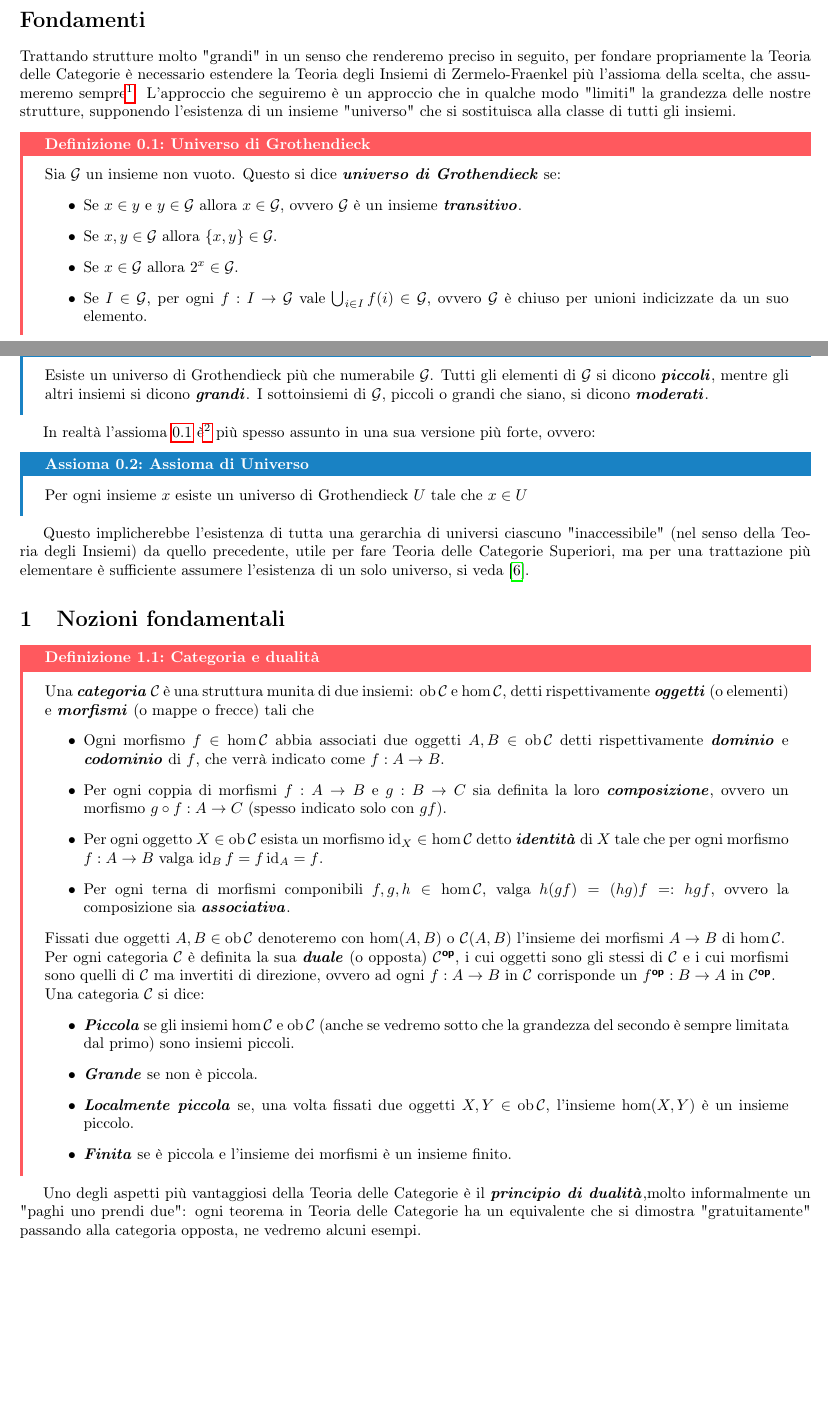
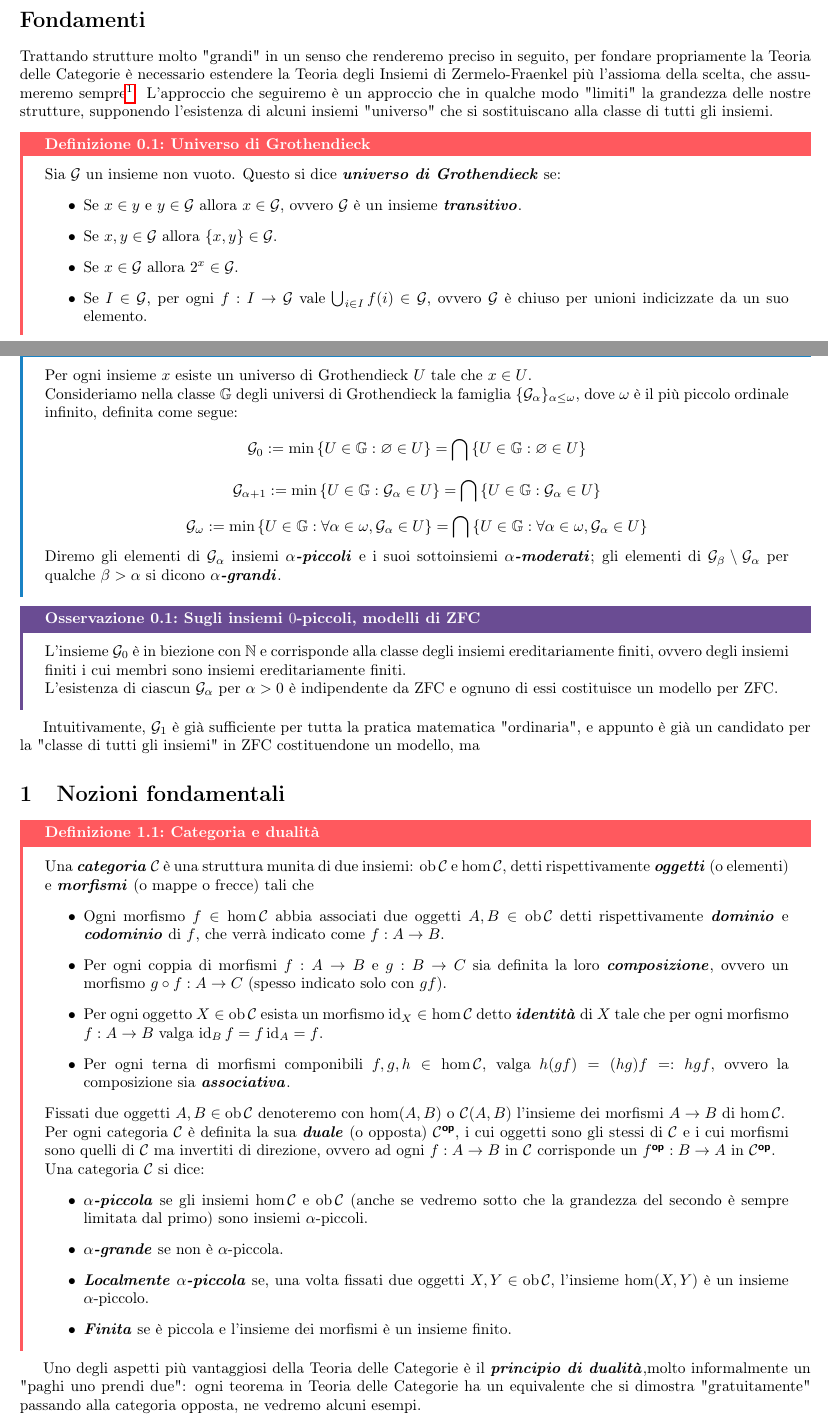
Before and after one commit to Fil-Cyan-Tron/cianatex, a LaTeX paper (ElementiTeoCat.tex): two parts of pages 1 and 2 of 13, joined at a grey line, cut so that both start at the same text, the shorter picture padded with empty space. Compiled offline with pdfLaTeX.

Commit message:
Update LaTeX documents with content revisions and formatting improvements

```diff
--- a/ElementiTeoCat.tex
+++ b/ElementiTeoCat.tex
@@ -30,7 +30,7 @@
 
 \section*{Fondamenti}
 
-Trattando strutture molto "grandi" in un senso che renderemo preciso in seguito, per fondare propriamente la Teoria delle Categorie è necessario estendere la Teoria degli Insiemi di Zermelo-Fraenkel più l'assioma della scelta, che assumeremo sempre\footnote{Potremmo essere tentati di limitare l'assioma della scelta a famiglie piccole o almeno moderate di insiemi (nel senso specificato in \ref{ax:assioma di universo}), ma ai fini della nostra trattazione lo assumeremo sempre nella sua forma completa.}. L'approccio che seguiremo è un approccio che in qualche modo "limiti" la grandezza delle nostre strutture, supponendo l'esistenza di un insieme "universo" che si sostituisca alla classe di tutti gli insiemi.
+Trattando strutture molto "grandi" in un senso che renderemo preciso in seguito, per fondare propriamente la Teoria delle Categorie è necessario estendere la Teoria degli Insiemi di Zermelo-Fraenkel più l'assioma della scelta, che assumeremo sempre\footnote{Potremmo essere tentati di limitare l'assioma della scelta a famiglie piccole o almeno moderate di insiemi (nel senso specificato in \ref{ax:assioma di universo}), ma ai fini della nostra trattazione lo assumeremo sempre nella sua forma completa.}. L'approccio che seguiremo è un approccio che in qualche modo "limiti" la grandezza delle nostre strutture, supponendo l'esistenza di alcuni insiemi "universo" che si sostituiscano alla classe di tutti gli insiemi.
 
 \begin{definition}{Universo di Grothendieck}{universo di Grothendieck}
     Sia $\G$ un insieme non vuoto. Questo si dice \bemph{universo di Grothendieck} se:\begin{itemize}
@@ -56,17 +56,29 @@ Si dimostrano immediatamente le seguenti proprietà (si veda \cite{SGA4}):
 Da queste proprietà seguono due fatti strettamente correlati, ovvero che un universo di Grothendieck più che numerabile è un \bemph{modello} per ZFC e che l'esistenza di un universo di Grothendieck più che numerabile è indipendente da ZFC.\\
 Intuitivamente, il seguente assioma ci permette di trattare un universo di Grothendieck come "sostituto" della classe di tutti gli insiemi, sicuri del fatto che questo "limiti" tutta la pratica matematica "usuale".
 
-\begin{axiom}{Assioma di Universo debole}{assioma di universo debole}
-    Esiste un universo di Grothendieck più che numerabile $\G$. Tutti gli elementi di $\G$ si dicono \bemph{piccoli}, mentre gli altri insiemi si dicono \bemph{grandi}. I sottoinsiemi di $\G$, piccoli o grandi che siano, si dicono \bemph{moderati}.
+% \begin{axiom}{Assioma di Universo debole}{assioma di universo debole}
+%     Esiste un universo di Grothendieck più che numerabile $\G$. Tutti gli elementi di $\G$ si dicono \bemph{piccoli}, mentre gli altri insiemi si dicono \bemph{grandi}. I sottoinsiemi di $\G$, piccoli o grandi che siano, si dicono \bemph{moderati}.
+% \end{axiom}
+
+% In realtà l'assioma \ref{ax:assioma di universo debole} è\footnote{Come si potrebbe intuire dal nome} più spesso assunto in una sua versione più forte, ovvero:
+
+\begin{axiom}{Assioma di Universo}{assioma di universo}
+    Per ogni insieme $x$ esiste un universo di Grothendieck $U$ tale che $x \in U$.\\
+    Consideriamo nella classe $\mathbb{G}$ degli universi di Grothendieck la famiglia $\{\G_\alpha\}_{\alpha \le \omega}$, dove $\omega$ è il più piccolo ordinale infinito, definita come segue:
+    \[ \G_0 := \min \left\{ U \in \mathbb{G} : \varnothing \in U \right\} = \bigcap \left\{ U \in \mathbb{G} : \varnothing \in U \right\} \]
+    \[ \G_{\alpha+1} := \min \left\{ U \in \mathbb{G} : \G_\alpha \in U \right\} = \bigcap \left\{ U \in \mathbb{G} : \G_\alpha \in U \right\}\]
+    \[ \G_\omega := \min \left\{ U \in \mathbb{G} : \forall \alpha \in \omega, \G_\alpha \in U \right\} = \bigcap \left\{  U \in \mathbb{G} : \forall \alpha \in \omega, \G_\alpha \in U  \right\} \]
+    Diremo gli elementi di $\G_\alpha$ insiemi $\alpha$\bemph{-piccoli} e i suoi sottoinsiemi $\alpha$\bemph{-moderati}; gli elementi di $\G_\beta\setminus\G_\alpha$ per qualche $\beta > \alpha$ si dicono $\alpha$\bemph{-grandi}.
 \end{axiom}
 
-In realtà l'assioma \ref{ax:assioma di universo debole} è\footnote{Come si potrebbe intuire dal nome} più spesso assunto in una sua versione più forte, ovvero:
+\begin{remark}{Sugli insiemi $0$-piccoli, modelli di ZFC}{insiemi 0-piccoli, modelli di ZFC}
+    L'insieme $\G_0$ è in biezione con $\N$ e corrisponde alla classe degli insiemi ereditariamente finiti, ovvero degli insiemi finiti i cui membri sono insiemi ereditariamente finiti.\\
+    L'esistenza di ciascun $\G_\alpha$ per $\alpha>0$ è indipendente da ZFC e ognuno di essi costituisce un modello per ZFC.
+\end{remark}
 
-\begin{axiom}{Assioma di Universo}{assioma di universo}
-    Per ogni insieme $x$ esiste un universo di Grothendieck $U$ tale che $x \in U$
-\end{axiom}
+Intuitivamente, $\G_1$ è già sufficiente per tutta la pratica matematica "ordinaria", e appunto è già un candidato per la "classe di tutti gli insiemi" in ZFC costituendone un modello, ma
 
-Questo implicherebbe l'esistenza di tutta una gerarchia di universi ciascuno "inaccessibile" (nel senso della Teoria degli Insiemi) da quello precedente, utile per fare Teoria delle Categorie Superiori, ma per una trattazione più elementare è sufficiente assumere l'esistenza di un solo universo, si veda \cite{MacLane1969}.
+% Questo implicherebbe l'esistenza di tutta una gerarchia di universi ciascuno "inaccessibile" (nel senso della Teoria degli Insiemi) da quello precedente, utile per fare Teoria delle Categorie Superiori, ma per una trattazione più elementare è sufficiente assumere l'esistenza di un solo universo, si veda \cite{MacLane1969}.
 
 \section{Nozioni fondamentali}
 
@@ -80,9 +92,9 @@ Questo implicherebbe l'esistenza di tutta una gerarchia di universi ciascuno "in
     Fissati due oggetti $A,B \in \ob\C$ denoteremo con $\hom(A,B)$ o $\C(A,B)$ l'insieme dei morfismi $A\to B$ di $\hom\C$.\\
     Per ogni categoria $\C$ è definita la sua \bemph{duale} (o opposta) $\C^\op$, i cui oggetti sono gli stessi di $\C$ e i cui morfismi sono quelli di $\C$ ma invertiti di direzione, ovvero ad ogni $f:A\to B$ in $\C$ corrisponde un $f^\op : B\to A$ in $\C^\op$.\\
     Una categoria $\C$ si dice:\begin{itemize}
-        \item \bemph{Piccola} se gli insiemi $\hom\C$ e $\ob\C$ (anche se vedremo sotto che la grandezza del secondo è sempre limitata dal primo) sono insiemi piccoli.
-        \item \bemph{Grande} se non è piccola.
-        \item \bemph{Localmente piccola} se, una volta fissati due oggetti $X,Y \in \ob\C$, l'insieme $\hom(X,Y)$ è un insieme piccolo.
+        \item \bemph{$\alpha$-piccola} se gli insiemi $\hom\C$ e $\ob\C$ (anche se vedremo sotto che la grandezza del secondo è sempre limitata dal primo) sono insiemi $\alpha$-piccoli.
+        \item \bemph{$\alpha$-grande} se non è $\alpha$-piccola.
+        \item \bemph{Localmente $\alpha$-piccola} se, una volta fissati due oggetti $X,Y \in \ob\C$, l'insieme $\hom(X,Y)$ è un insieme $\alpha$-piccolo.
         \item \bemph{Finita} se è piccola e l'insieme dei morfismi è un insieme finito.
     \end{itemize}
 \end{definition}
```
Also changed, not shown: ElementiTeoCat++.tex (+4 -1 lines), ElementiTeoCat++.pdf, ElementiTeoCat.pdf, ElementiTeoCat.tex (2 more changed lines).
